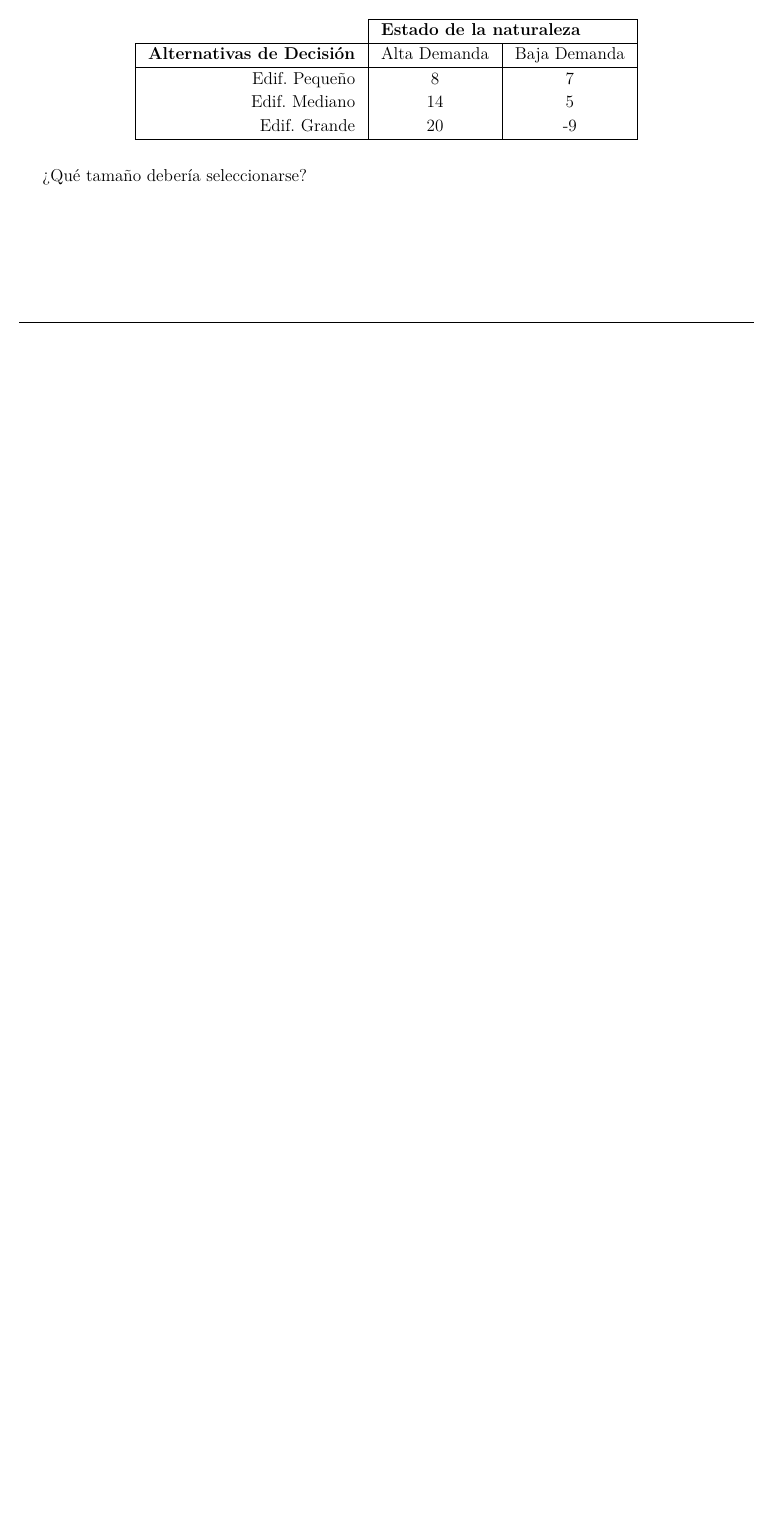
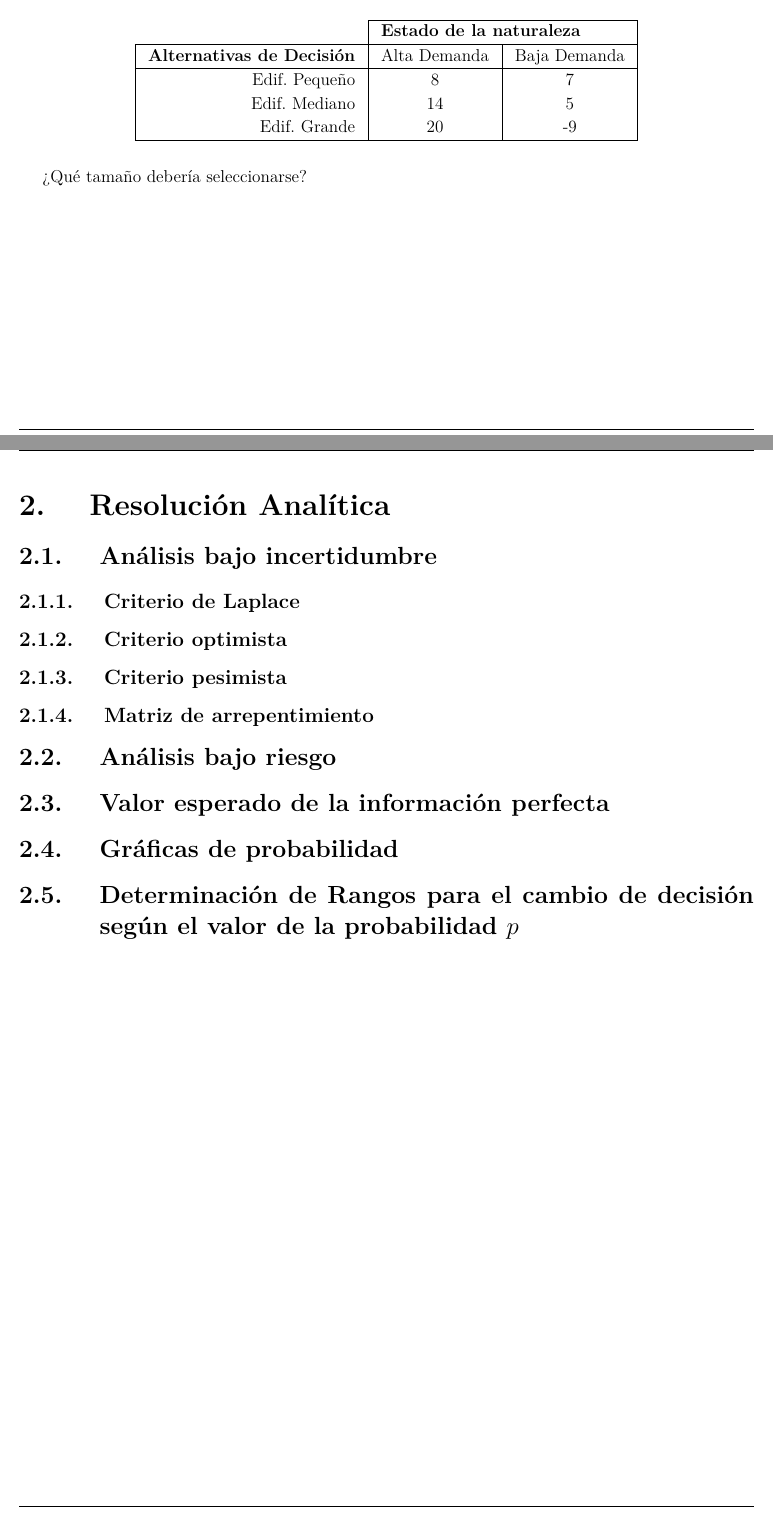
Before and after one commit to RafaelMoralesV/Lab3-OPT, a LaTeX thesis (main.tex, which reads src/intro.tex, src/res-analitica.tex): part of page 3 of 3 before the commit and two parts of pages 3 and 4 of 6 after it, the two joined at a grey line, cut so that both start at the same text, the shorter picture padded with empty space. Compiled offline with pdfLaTeX; a missing font is replaced by an installed copy or a similar font; a LaTeX package or settings file that is missing is left out.

Commit message:
Introducción

```diff
--- a/main.tex
+++ b/main.tex
@@ -18,7 +18,7 @@
 % INFORMACIÓN DEL DOCUMENTO
 \def\documenttitle {Laboratorio 3}
 \def\documentsubtitle {}
-\def\documentsubject {Toma de Decisiones}
+\def\documentsubject {Análisis de Decisiones}
 
 \def\documentauthor {Rafael Morales Venegas}
 \def\coursename {Optimización de Sistemas}
--- a/src/intro.tex
+++ b/src/intro.tex
@@ -37,3 +37,5 @@ La tabla de pagos muestra las utilidades asociadas en millones de dólares.
 \end{table}
 
 ¿Qué tamaño debería seleccionarse?
+
+\pagebreak
--- a/src/res-analitica.tex
+++ b/src/res-analitica.tex
@@ -0,0 +1,11 @@
+\section{Resolución Analítica}
+\subsection{Análisis bajo incertidumbre}
+\subsubsection{Criterio de Laplace}
+\subsubsection{Criterio optimista}
+\subsubsection{Criterio pesimista}
+\subsubsection{Matriz de arrepentimiento}
+\subsection{Análisis bajo riesgo}
+\subsection{Valor esperado de la información perfecta}
+\subsection{Gráficas de probabilidad}
+\subsection[Rangos para el cambio de Decisión]{Determinación de Rangos para el cambio de decisión según el valor de la probabilidad $p$}
+\pagebreak
```
Also changed, not shown: src/conclusion.tex (+1 -0 lines), src/res-winqsb.tex (+3 -0 lines), src/interpretaciones.tex (deleted), main.tex (1 more changed lines), src/intro.tex (2 more changed lines).
